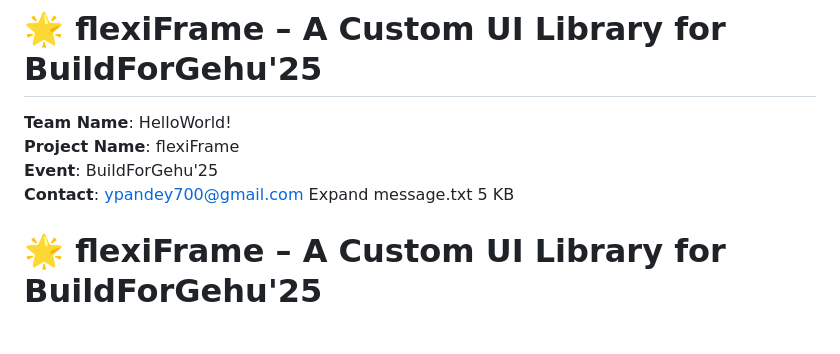
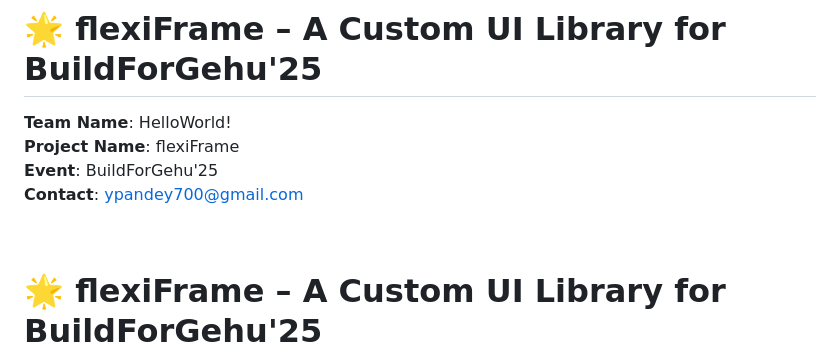
Before and after one commit to UmeshKumar0143/flexiFrame, a Markdown page: readme.md, the part around the change. Rendered like a GitHub page; blank space fills up the shorter version.

```diff
--- a/readme.md
+++ b/readme.md
@@ -4,9 +4,7 @@
 **Project Name**: flexiFrame
 **Event**: BuildForGehu'25
 **Contact**: ypandey700@gmail.com
-Expand
-message.txt
-5 KB
+
 ﻿
 # 🌟 flexiFrame – A Custom UI Library for BuildForGehu'25
 
```
